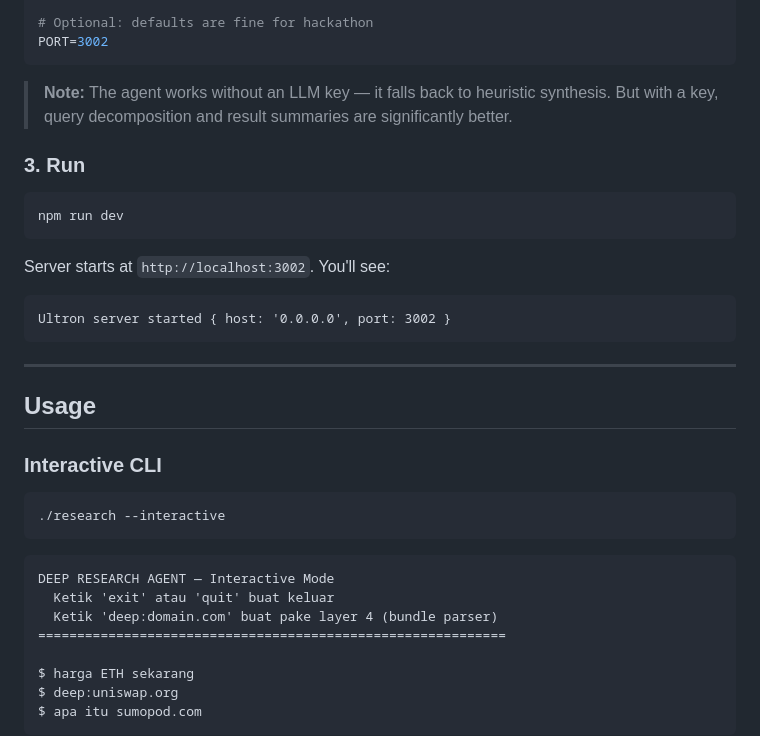
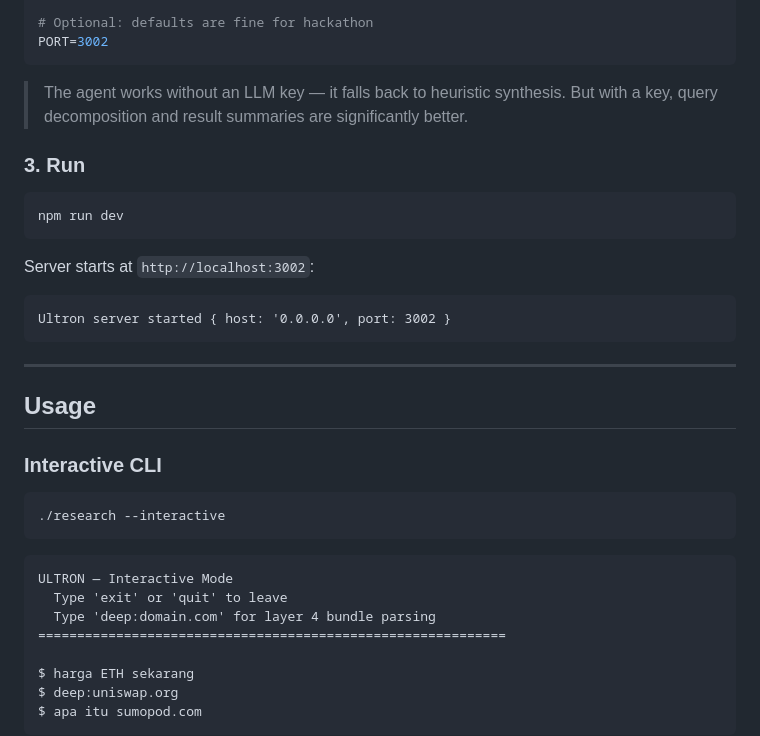
Before and after one commit to Mzhvnn-tch/ultron, a Markdown page: README.md, the part around one of its changes. Rendered like a GitHub page.

````diff
--- a/README.md
+++ b/README.md
@@ -46,7 +54,7 @@ LLM_MODEL=gpt-4o
 PORT=3002
 ```
 
-> **Note:** The agent works without an LLM key — it falls back to heuristic synthesis. But with a key, query decomposition and result summaries are significantly better.
+> The agent works without an LLM key — it falls back to heuristic synthesis. But with a key, query decomposition and result summaries are significantly better.
 
 ### 3. Run
 
@@ -54,7 +62,7 @@ PORT=3002
 npm run dev
 ```
 
-Server starts at `http://localhost:3002`. You'll see:
+Server starts at `http://localhost:3002`:
 
 ```
 Ultron server started { host: '0.0.0.0', port: 3002 }
@@ -71,9 +79,9 @@ Ultron server started { host: '0.0.0.0', port: 3002 }
 ```
 
 ```
-DEEP RESEARCH AGENT — Interactive Mode
-  Ketik 'exit' atau 'quit' buat keluar
-  Ketik 'deep:domain.com' buat pake layer 4 (bundle parser)
+ULTRON — Interactive Mode
+  Type 'exit' or 'quit' to leave
+  Type 'deep:domain.com' for layer 4 bundle parsing
 ============================================================
 
 $ harga ETH sekarang
````
Also changed, not shown: other parts of README.md (+70 -55 lines).
